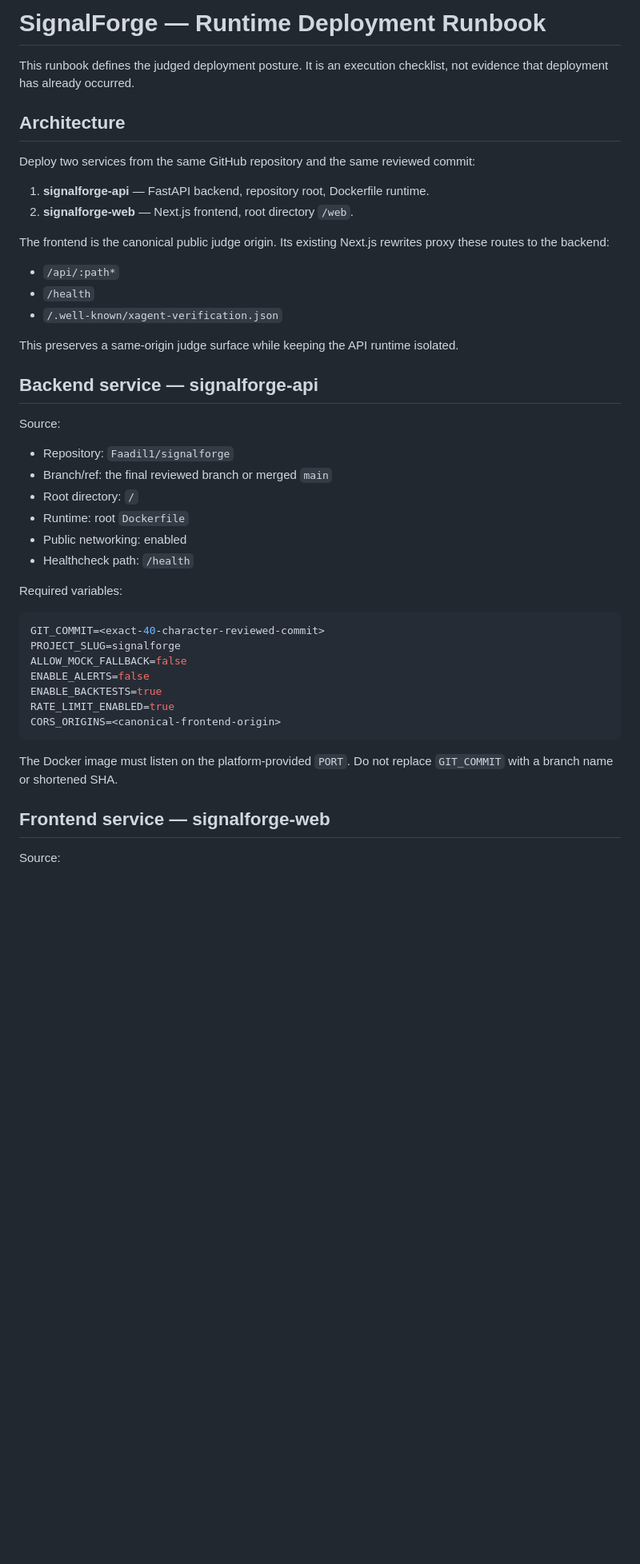
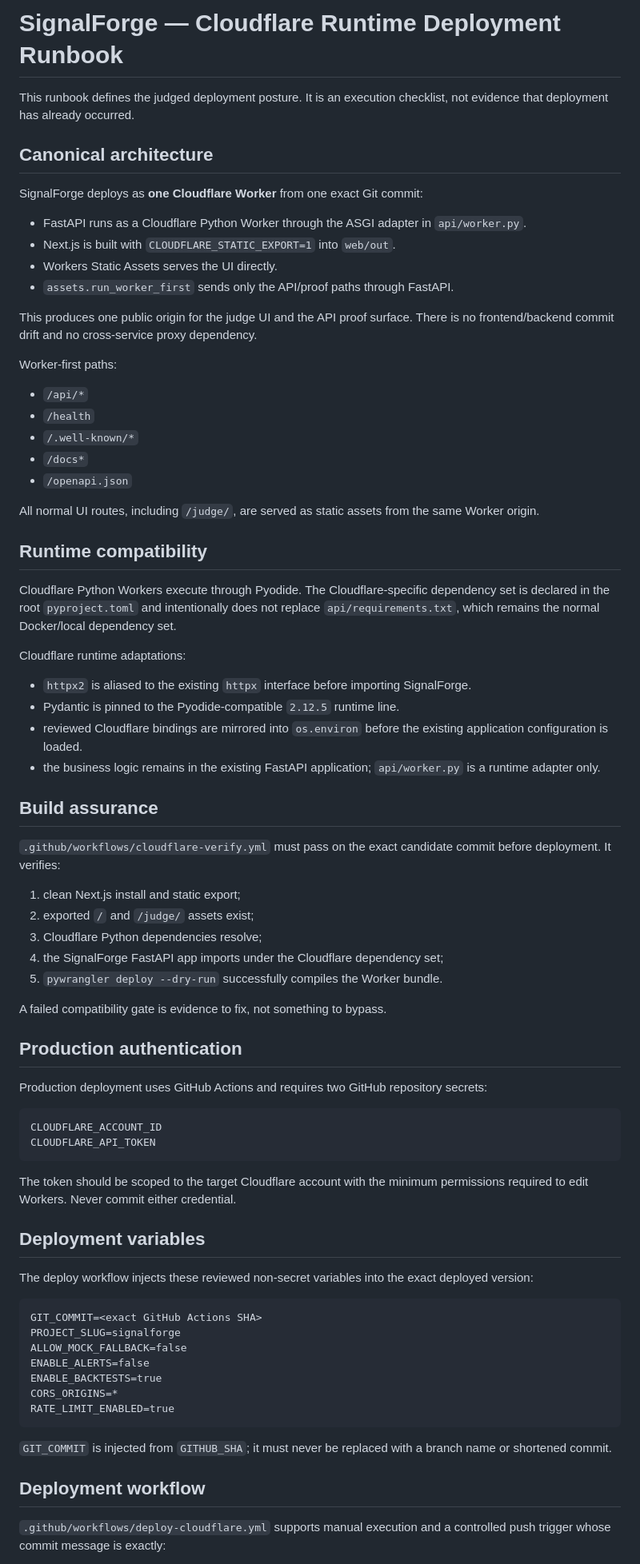
Before and after one commit to Faadil1/signalforge, a Markdown page: docs/RUNTIME-DEPLOYMENT.md, the part around one of its changes. Shown at 80% size. GitHub-like rendering; blank space fills up the shorter version.

Commit message:
docs: replace Railway runbook with Cloudflare single-worker canon

````diff
--- a/docs/RUNTIME-DEPLOYMENT.md
+++ b/docs/RUNTIME-DEPLOYMENT.md
@@ -1,48 +1,79 @@
-# SignalForge — Runtime Deployment Runbook
+# SignalForge — Cloudflare Runtime Deployment Runbook
 
 This runbook defines the judged deployment posture. It is an execution checklist, not evidence that deployment has already occurred.
 
-## Architecture
+## Canonical architecture
 
-Deploy two services from the same GitHub repository and the same reviewed commit:
+SignalForge deploys as **one Cloudflare Worker** from one exact Git commit:
 
-1. **signalforge-api** — FastAPI backend, repository root, Dockerfile runtime.
-2. **signalforge-web** — Next.js frontend, root directory `/web`.
+- FastAPI runs as a Cloudflare Python Worker through the ASGI adapter in `api/worker.py`.
+- Next.js is built with `CLOUDFLARE_STATIC_EXPORT=1` into `web/out`.
+- Workers Static Assets serves the UI directly.
+- `assets.run_worker_first` sends only the API/proof paths through FastAPI.
 
-The frontend is the canonical public judge origin. Its existing Next.js rewrites proxy these routes to the backend:
+This produces one public origin for the judge UI and the API proof surface. There is no frontend/backend commit drift and no cross-service proxy dependency.
 
-- `/api/:path*`
+Worker-first paths:
+
+- `/api/*`
 - `/health`
-- `/.well-known/xagent-verification.json`
+- `/.well-known/*`
+- `/docs*`
+- `/openapi.json`
 
-This preserves a same-origin judge surface while keeping the API runtime isolated.
+All normal UI routes, including `/judge/`, are served as static assets from the same Worker origin.
 
-## Backend service — signalforge-api
+## Runtime compatibility
 
-Source:
+Cloudflare Python Workers execute through Pyodide. The Cloudflare-specific dependency set is declared in the root `pyproject.toml` and intentionally does not replace `api/requirements.txt`, which remains the normal Docker/local dependency set.
 
-- Repository: `Faadil1/signalforge`
-- Branch/ref: the final reviewed branch or merged `main`
-- Root directory: `/`
-- Runtime: root `Dockerfile`
-- Public networking: enabled
-- Healthcheck path: `/health`
+Cloudflare runtime adaptations:
 
-Required variables:
+- `httpx2` is aliased to the existing `httpx` interface before importing SignalForge.
+- Pydantic is pinned to the Pyodide-compatible `2.12.5` runtime line.
+- reviewed Cloudflare bindings are mirrored into `os.environ` before the existing application configuration is loaded.
+- the business logic remains in the existing FastAPI application; `api/worker.py` is a runtime adapter only.
 
-```env
-GIT_COMMIT=<exact-40-character-reviewed-commit>
+## Build assurance
+
+`.github/workflows/cloudflare-verify.yml` must pass on the exact candidate commit before deployment. It verifies:
+
+1. clean Next.js install and static export;
+2. exported `/` and `/judge/` assets exist;
+3. Cloudflare Python dependencies resolve;
+4. the SignalForge FastAPI app imports under the Cloudflare dependency set;
+5. `pywrangler deploy --dry-run` successfully compiles the Worker bundle.
+
+A failed compatibility gate is evidence to fix, not something to bypass.
+
+## Production authentication
+
+Production deployment uses GitHub Actions and requires two GitHub repository secrets:
+
+```text
+CLOUDFLARE_ACCOUNT_ID
+CLOUDFLARE_API_TOKEN
+```
+
+The token should be scoped to the target Cloudflare account with the minimum permissions required to edit Workers. Never commit either credential.
+
+## Deployment variables
+
+The deploy workflow injects these reviewed non-secret variables into the exact deployed version:
+
+```text
+GIT_COMMIT=<exact GitHub Actions SHA>
 PROJECT_SLUG=signalforge
 ALLOW_MOCK_FALLBACK=false
 ENABLE_ALERTS=false
 ENABLE_BACKTESTS=true
+CORS_ORIGINS=*
 RATE_LIMIT_ENABLED=true
-CORS_ORIGINS=<canonical-frontend-origin>
 ```
 
-The Docker image must listen on the platform-provided `PORT`. Do not replace `GIT_COMMIT` with a branch name or shortened SHA.
+`GIT_COMMIT` is injected from `GITHUB_SHA`; it must never be replaced with a branch name or shortened commit.
 
-## Frontend service — signalforge-web
+## Deployment workflow
 
-Source:
+`.github/workflows/deploy-cloudflare.yml` supports manual execution and a controlled push trigger whose commit message is exactly:
 
````
Also changed, not shown: other parts of docs/RUNTIME-DEPLOYMENT.md (+38 -44 lines).
